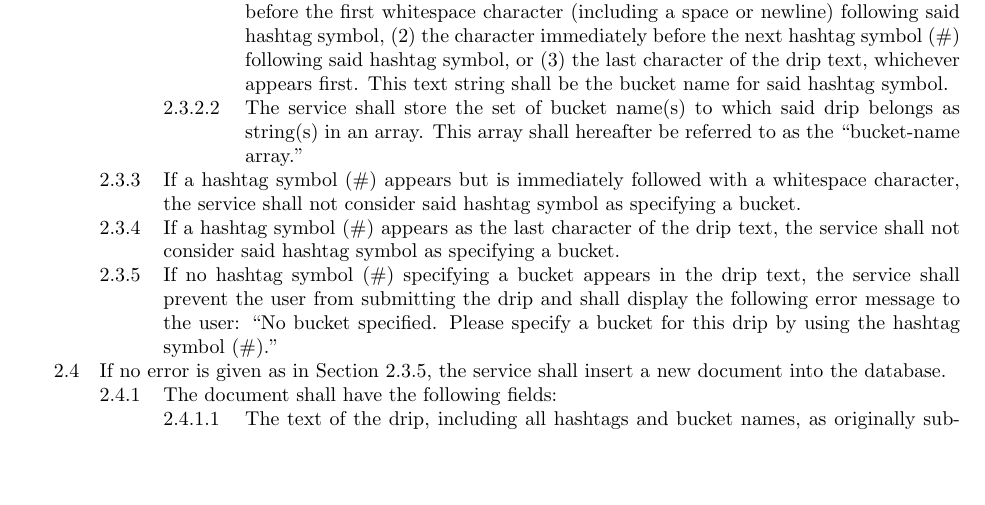
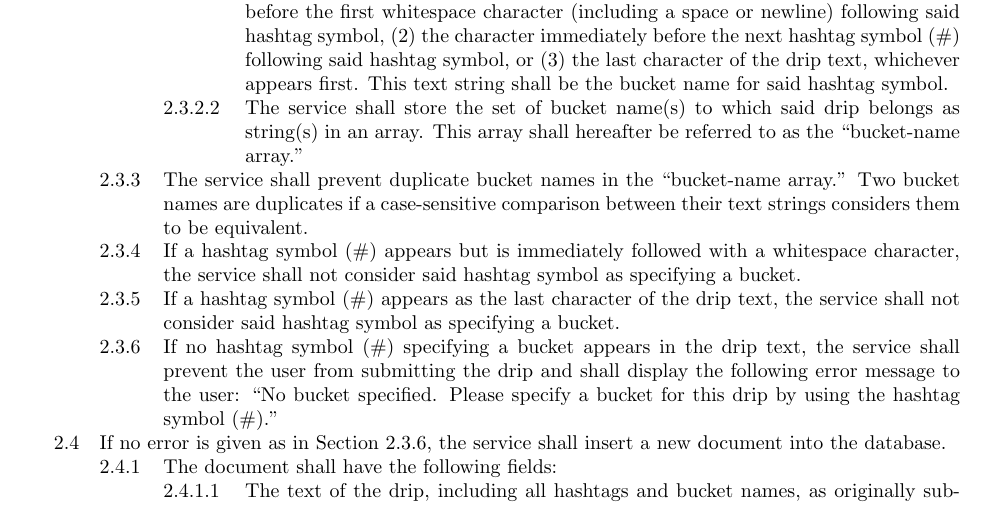
Before and after one commit to CS506/fall2016-group1, a LaTeX document (docs/sprint2/revised-requirements.tex): part of page 1 of 2, cut so that both start at the same text, the shorter picture padded with empty space. Compiled offline with pdfLaTeX.

Commit message:
Added duplicate bucket name requirement

```diff
--- a/docs/sprint2/revised-requirements.tex
+++ b/docs/sprint2/revised-requirements.tex
@@ -18,6 +18,7 @@
 @@@ The service shall scan the drip text for a hashtag symbol (\#). For each occurrence of the hashtag symbol (\#), the service shall determine a bucket name.
 @@@@ The service shall read the text string that begins with the character immediately following said hashtag symbol and ends with either (1) the character immediately before the first whitespace character (including a space or newline) following said hashtag symbol, (2) the character immediately before the next hashtag symbol (\#) following said hashtag symbol, or (3) the last character of the drip text, whichever appears first. This text string shall be the bucket name for said hashtag symbol.
 @@@@ \label{bucket-name-array}The service shall store the set of bucket name(s) to which said drip belongs as string(s) in an array. This array shall hereafter be referred to as the ``bucket-name array.''
+@@@ The service shall prevent duplicate bucket names in the ``bucket-name array.'' Two bucket names are duplicates if a case-sensitive comparison between their text strings considers them to be equivalent.
 @@@ If a hashtag symbol (\#) appears but is immediately followed with a whitespace character, the service shall not consider said hashtag symbol as specifying a bucket.
 @@@ If a hashtag symbol (\#) appears as the last character of the drip text, the service shall not consider said hashtag symbol as specifying a bucket.
 @@@ \label{no-bucket-error}If no hashtag symbol (\#) specifying a bucket appears in the drip text, the service shall prevent the user from submitting the drip and shall display the following error message to the user: ``No bucket specified. Please specify a bucket for this drip by using the hashtag symbol (\#).''
```
Also changed, not shown: docs/sprint2/revised-requirements.pdf.
